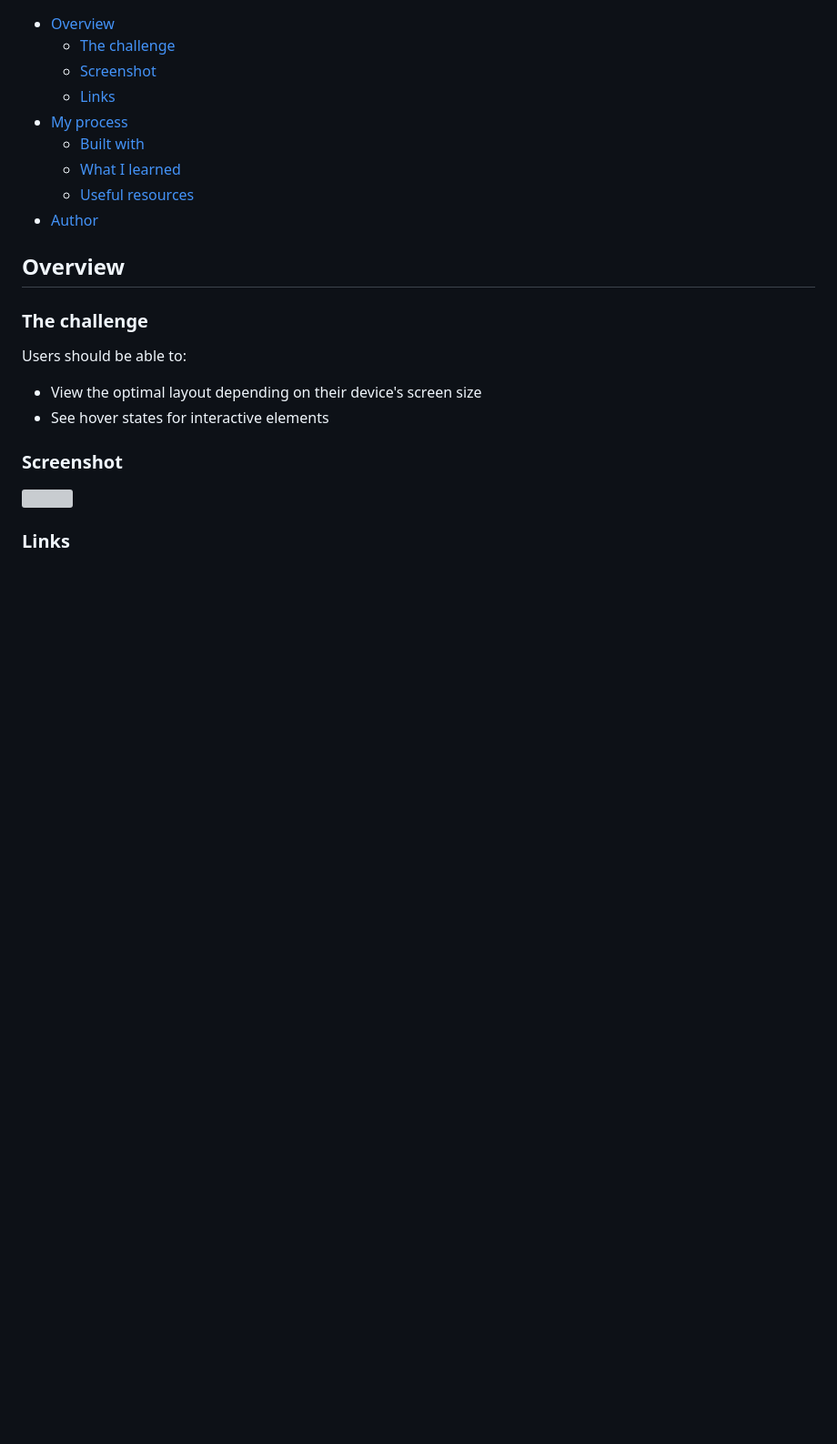
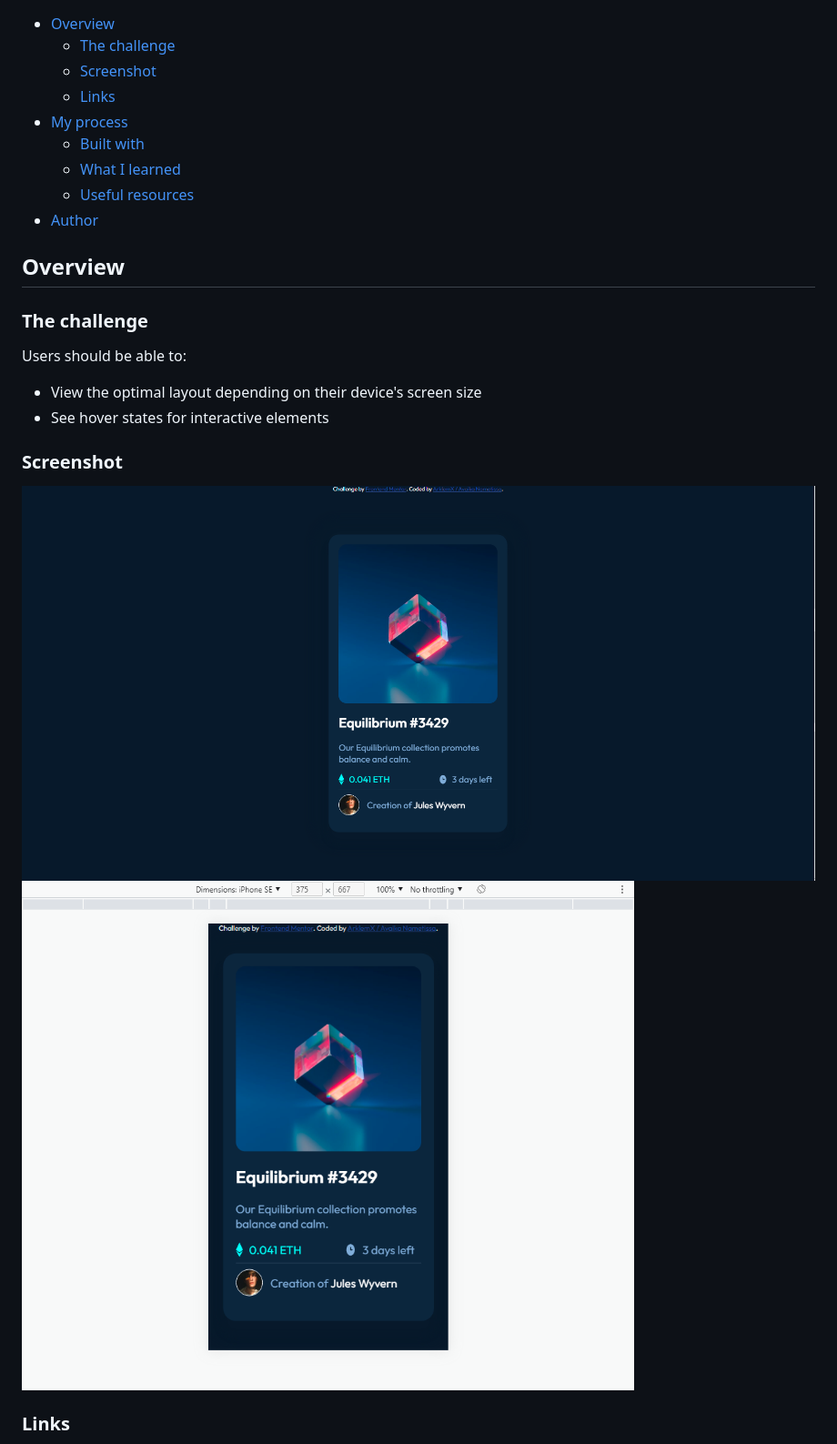
Before and after one commit to ArklemX/nft-preview-card-component-main, a Markdown page: README.md, the part around the change printed below. Shown: that part at 91% size. Rendered like a GitHub page; pictures changed too: images/screenshot-nft-preview-desktop.png (added), images/screenshot-nft-preview-mobile.png (added); blank space fills up the shorter version; grey boxes are pictures that could not be loaded.

```diff
--- a/README.md
+++ b/README.md
@@ -25,7 +25,8 @@ Users should be able to:
 
 ### Screenshot
 
-![](./screenshot.jpg)
+![](./images/screenshot-nft-preview-desktop.png)
+![](./images/screenshot-nft-preview-mobile.png)
 
 ### Links
 
```
Also changed, not shown: other parts of README.md (+2 -2 lines), 2 other files.
